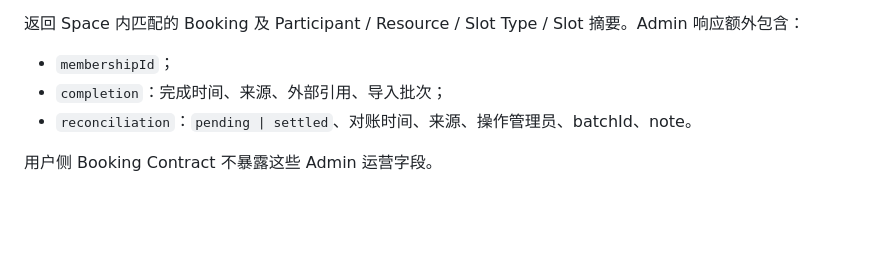
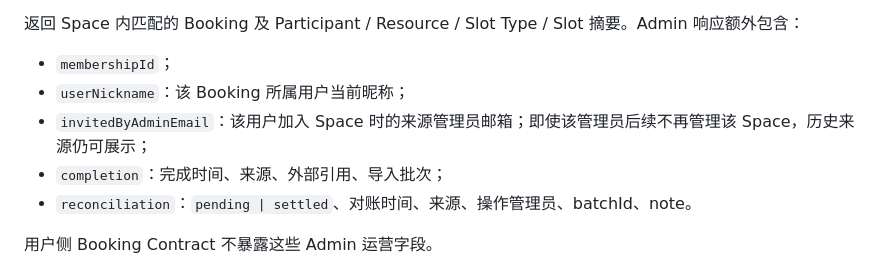
Before and after one commit to huangshirui/yuke, a Markdown page: docs/api-contract.md, the part around the change. Rendered like a GitHub page; blank space fills up the shorter version.

Commit message:
docs(api): document booking ownership projection

```diff
--- a/docs/api-contract.md
+++ b/docs/api-contract.md
@@ -602,6 +602,8 @@ Query：
 返回 Space 内匹配的 Booking 及 Participant / Resource / Slot Type / Slot 摘要。Admin 响应额外包含：
 
 - `membershipId`；
+- `userNickname`：该 Booking 所属用户当前昵称；
+- `invitedByAdminEmail`：该用户加入 Space 时的来源管理员邮箱；即使该管理员后续不再管理该 Space，历史来源仍可展示；
 - `completion`：完成时间、来源、外部引用、导入批次；
 - `reconciliation`：`pending | settled`、对账时间、来源、操作管理员、batchId、note。
 
```
